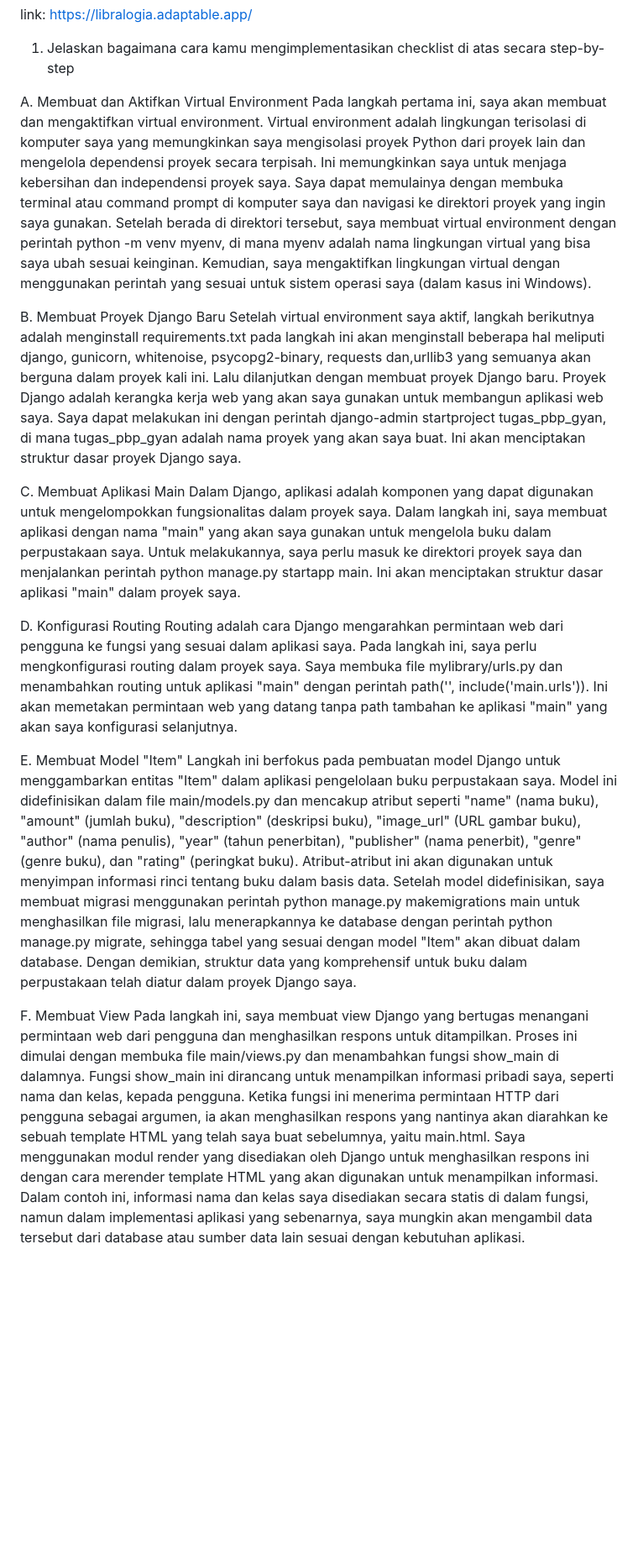
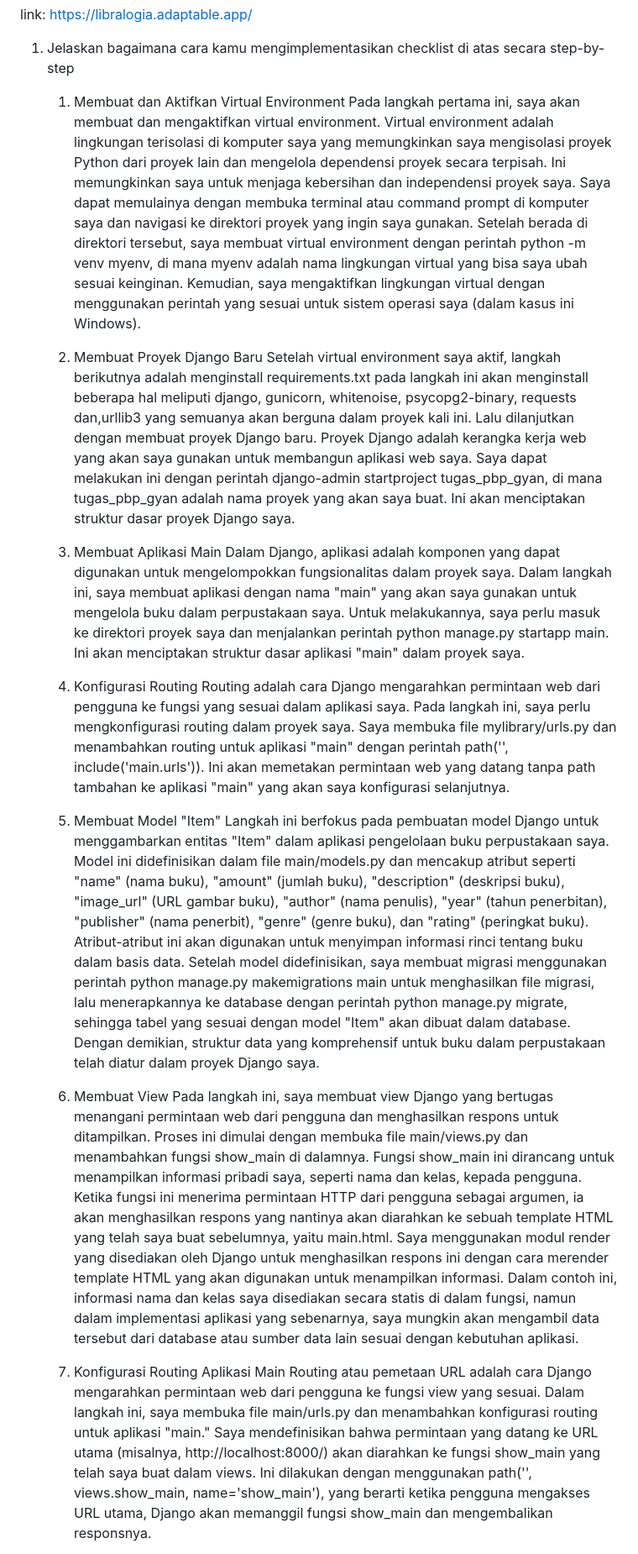
Before and after one commit to Gyan-Bano/tugas-pbp-gyan, a Markdown page: README.md, the part around one of its changes. Shown at 84% size. Drawn GitHub-style; blank space fills up the shorter version.

Commit message:
menjawab pertanyaan di readme

```diff
--- a/README.md
+++ b/README.md
@@ -5,22 +5,24 @@ Gyanamurti Adhikara Bano
 link: https://libralogia.adaptable.app/
 
 1. Jelaskan bagaimana cara kamu mengimplementasikan checklist di atas secara step-by-step
+    1. Membuat dan Aktifkan Virtual Environment
+        Pada langkah pertama ini, saya akan membuat dan mengaktifkan virtual environment. Virtual environment adalah lingkungan terisolasi di komputer saya yang memungkinkan saya mengisolasi proyek Python dari proyek lain dan mengelola dependensi proyek secara terpisah. Ini memungkinkan saya untuk menjaga kebersihan dan independensi proyek saya. Saya dapat memulainya dengan membuka terminal atau command prompt di komputer saya dan navigasi ke direktori proyek yang ingin saya gunakan. Setelah berada di direktori tersebut, saya membuat virtual environment dengan perintah python -m venv myenv, di mana myenv adalah nama lingkungan virtual yang bisa saya ubah sesuai keinginan. Kemudian, saya mengaktifkan lingkungan virtual dengan menggunakan perintah yang sesuai untuk sistem operasi saya (dalam kasus ini Windows).
 
-A. Membuat dan Aktifkan Virtual Environment
-Pada langkah pertama ini, saya akan membuat dan mengaktifkan virtual environment. Virtual environment adalah lingkungan terisolasi di komputer saya yang memungkinkan saya mengisolasi proyek Python dari proyek lain dan mengelola dependensi proyek secara terpisah. Ini memungkinkan saya untuk menjaga kebersihan dan independensi proyek saya. Saya dapat memulainya dengan membuka terminal atau command prompt di komputer saya dan navigasi ke direktori proyek yang ingin saya gunakan. Setelah berada di direktori tersebut, saya membuat virtual environment dengan perintah python -m venv myenv, di mana myenv adalah nama lingkungan virtual yang bisa saya ubah sesuai keinginan. Kemudian, saya mengaktifkan lingkungan virtual dengan menggunakan perintah yang sesuai untuk sistem operasi saya (dalam kasus ini Windows).
+    2. Membuat Proyek Django Baru
+        Setelah virtual environment saya aktif, langkah berikutnya adalah menginstall requirements.txt pada langkah ini akan menginstall beberapa hal meliputi django, gunicorn, whitenoise, psycopg2-binary, requests dan,urllib3 yang semuanya akan berguna dalam proyek kali ini. Lalu dilanjutkan dengan membuat proyek Django baru. Proyek Django adalah kerangka kerja web yang akan saya gunakan untuk membangun aplikasi web saya. Saya dapat melakukan ini dengan perintah django-admin startproject tugas_pbp_gyan, di mana tugas_pbp_gyan adalah nama proyek yang akan saya buat. Ini akan menciptakan struktur dasar proyek Django saya.
 
-B. Membuat Proyek Django Baru
-Setelah virtual environment saya aktif, langkah berikutnya adalah menginstall requirements.txt pada langkah ini akan menginstall beberapa hal meliputi django, gunicorn, whitenoise, psycopg2-binary, requests dan,urllib3 yang semuanya akan berguna dalam proyek kali ini. Lalu dilanjutkan dengan membuat proyek Django baru. Proyek Django adalah kerangka kerja web yang akan saya gunakan untuk membangun aplikasi web saya. Saya dapat melakukan ini dengan perintah django-admin startproject tugas_pbp_gyan, di mana tugas_pbp_gyan adalah nama proyek yang akan saya buat. Ini akan menciptakan struktur dasar proyek Django saya.
+    3. Membuat Aplikasi Main
+        Dalam Django, aplikasi adalah komponen yang dapat digunakan untuk mengelompokkan fungsionalitas dalam proyek saya. Dalam langkah ini, saya membuat aplikasi dengan nama "main" yang akan saya gunakan untuk mengelola buku dalam perpustakaan saya. Untuk melakukannya, saya perlu masuk ke direktori proyek saya dan menjalankan perintah python manage.py startapp main. Ini akan menciptakan struktur dasar aplikasi "main" dalam proyek saya.
 
-C. Membuat Aplikasi Main
-Dalam Django, aplikasi adalah komponen yang dapat digunakan untuk mengelompokkan fungsionalitas dalam proyek saya. Dalam langkah ini, saya membuat aplikasi dengan nama "main" yang akan saya gunakan untuk mengelola buku dalam perpustakaan saya. Untuk melakukannya, saya perlu masuk ke direktori proyek saya dan menjalankan perintah python manage.py startapp main. Ini akan menciptakan struktur dasar aplikasi "main" dalam proyek saya.
+    4. Konfigurasi Routing
+        Routing adalah cara Django mengarahkan permintaan web dari pengguna ke fungsi yang sesuai dalam aplikasi saya. Pada langkah ini, saya perlu mengkonfigurasi routing dalam proyek saya. Saya membuka file mylibrary/urls.py dan menambahkan routing untuk aplikasi "main" dengan perintah path('', include('main.urls')). Ini akan memetakan permintaan web yang datang tanpa path tambahan ke aplikasi "main" yang akan saya konfigurasi selanjutnya.
 
-D. Konfigurasi Routing
-Routing adalah cara Django mengarahkan permintaan web dari pengguna ke fungsi yang sesuai dalam aplikasi saya. Pada langkah ini, saya perlu mengkonfigurasi routing dalam proyek saya. Saya membuka file mylibrary/urls.py dan menambahkan routing untuk aplikasi "main" dengan perintah path('', include('main.urls')). Ini akan memetakan permintaan web yang datang tanpa path tambahan ke aplikasi "main" yang akan saya konfigurasi selanjutnya.
+    5. Membuat Model "Item"
+        Langkah ini berfokus pada pembuatan model Django untuk menggambarkan entitas "Item" dalam aplikasi pengelolaan buku perpustakaan saya. Model ini didefinisikan dalam file main/models.py dan mencakup atribut seperti "name" (nama buku), "amount" (jumlah buku), "description" (deskripsi buku), "image_url" (URL gambar buku), "author" (nama penulis), "year" (tahun penerbitan), "publisher" (nama penerbit), "genre" (genre buku), dan "rating" (peringkat buku). Atribut-atribut ini akan digunakan untuk menyimpan informasi rinci tentang buku dalam basis data. Setelah model didefinisikan, saya membuat migrasi menggunakan perintah python manage.py makemigrations main untuk menghasilkan file migrasi, lalu menerapkannya ke database dengan perintah python manage.py migrate, sehingga tabel yang sesuai dengan model "Item" akan dibuat dalam database. Dengan demikian, struktur data yang komprehensif untuk buku dalam perpustakaan telah diatur dalam proyek Django saya.
 
-E. Membuat Model "Item"
-Langkah ini berfokus pada pembuatan model Django untuk menggambarkan entitas "Item" dalam aplikasi pengelolaan buku perpustakaan saya. Model ini didefinisikan dalam file main/models.py dan mencakup atribut seperti "name" (nama buku), "amount" (jumlah buku), "description" (deskripsi buku), "image_url" (URL gambar buku), "author" (nama penulis), "year" (tahun penerbitan), "publisher" (nama penerbit), "genre" (genre buku), dan "rating" (peringkat buku). Atribut-atribut ini akan digunakan untuk menyimpan informasi rinci tentang buku dalam basis data. Setelah model didefinisikan, saya membuat migrasi menggunakan perintah python manage.py makemigrations main untuk menghasilkan file migrasi, lalu menerapkannya ke database dengan perintah python manage.py migrate, sehingga tabel yang sesuai dengan model "Item" akan dibuat dalam database. Dengan demikian, struktur data yang komprehensif untuk buku dalam perpustakaan telah diatur dalam proyek Django saya.
+    6. Membuat View
+        Pada langkah ini, saya membuat view Django yang bertugas menangani permintaan web dari pengguna dan menghasilkan respons untuk ditampilkan. Proses ini dimulai dengan membuka file main/views.py dan menambahkan fungsi show_main di dalamnya. Fungsi show_main ini dirancang untuk menampilkan informasi pribadi saya, seperti nama dan kelas, kepada pengguna. Ketika fungsi ini menerima permintaan HTTP dari pengguna sebagai argumen, ia akan menghasilkan respons yang nantinya akan diarahkan ke sebuah template HTML yang telah saya buat sebelumnya, yaitu main.html. Saya menggunakan modul render yang disediakan oleh Django untuk menghasilkan respons ini dengan cara merender template HTML yang akan digunakan untuk menampilkan informasi. Dalam contoh ini, informasi nama dan kelas saya disediakan secara statis di dalam fungsi, namun dalam implementasi aplikasi yang sebenarnya, saya mungkin akan mengambil data tersebut dari database atau sumber data lain sesuai dengan kebutuhan aplikasi.
 
-F. Membuat View
-Pada langkah ini, saya membuat view Django yang bertugas menangani permintaan web dari pengguna dan menghasilkan respons untuk ditampilkan. Proses ini dimulai dengan membuka file main/views.py dan menambahkan fungsi show_main di dalamnya. Fungsi show_main ini dirancang untuk menampilkan informasi pribadi saya, seperti nama dan kelas, kepada pengguna. Ketika fungsi ini menerima permintaan HTTP dari pengguna sebagai argumen, ia akan menghasilkan respons yang nantinya akan diarahkan ke sebuah template HTML yang telah saya buat sebelumnya, yaitu main.html. Saya menggunakan modul render yang disediakan oleh Django untuk menghasilkan respons ini dengan cara merender template HTML yang akan digunakan untuk menampilkan informasi. Dalam contoh ini, informasi nama dan kelas saya disediakan secara statis di dalam fungsi, namun dalam implementasi aplikasi yang sebenarnya, saya mungkin akan mengambil data tersebut dari database atau sumber data lain sesuai dengan kebutuhan aplikasi.
+    7. Konfigurasi Routing Aplikasi Main
+        Routing atau pemetaan URL adalah cara Django mengarahkan permintaan web dari pengguna ke fungsi view yang sesuai. Dalam langkah ini, saya membuka file main/urls.py dan menambahkan konfigurasi routing untuk aplikasi "main." Saya mendefinisikan bahwa permintaan yang datang ke URL utama (misalnya, http://localhost:8000/) akan diarahkan ke fungsi show_main yang telah saya buat dalam views. Ini dilakukan dengan menggunakan path('', views.show_main, name='show_main'), yang berarti ketika pengguna mengakses URL utama, Django akan memanggil fungsi show_main dan mengembalikan responsnya.
 
```
Also changed, not shown: other parts of README.md (+19 -19 lines).
